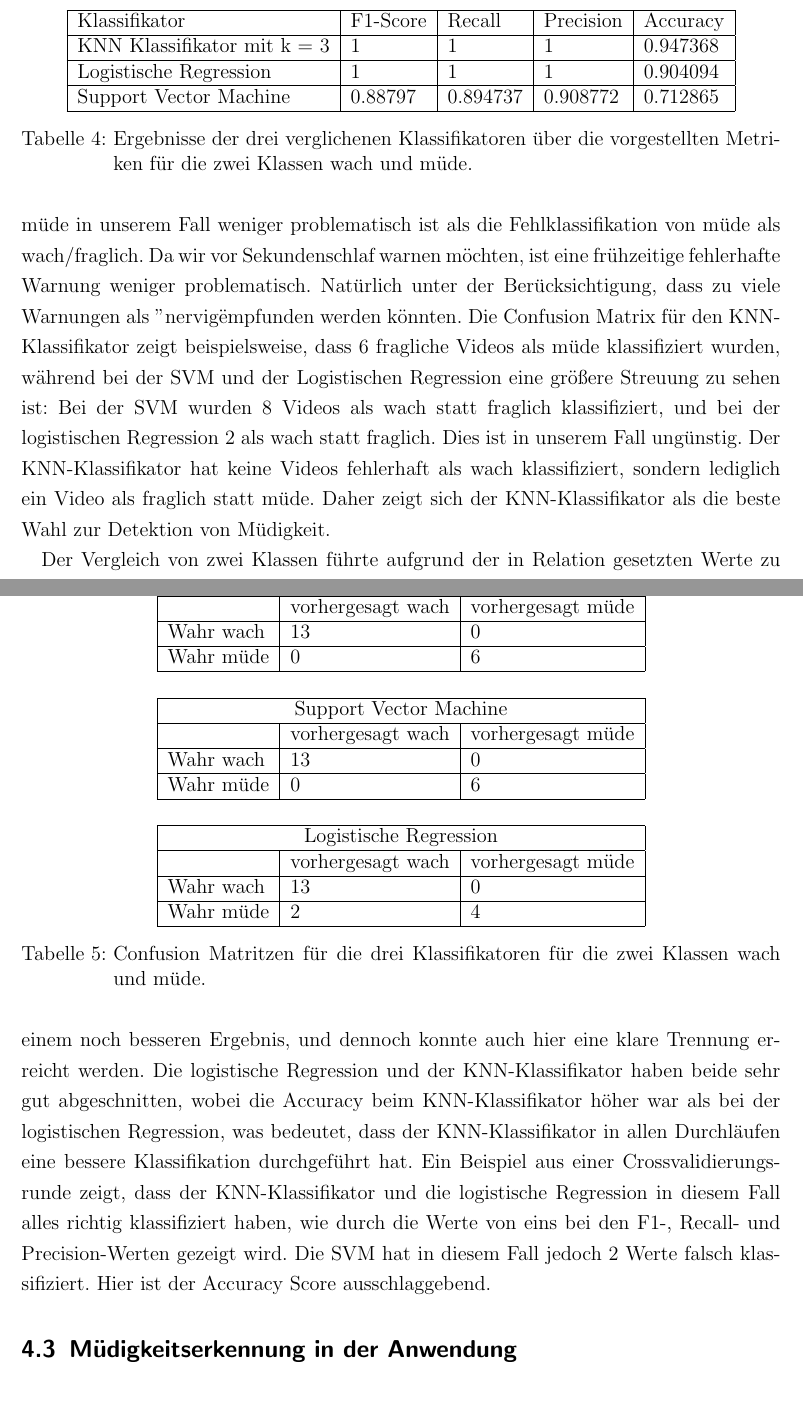
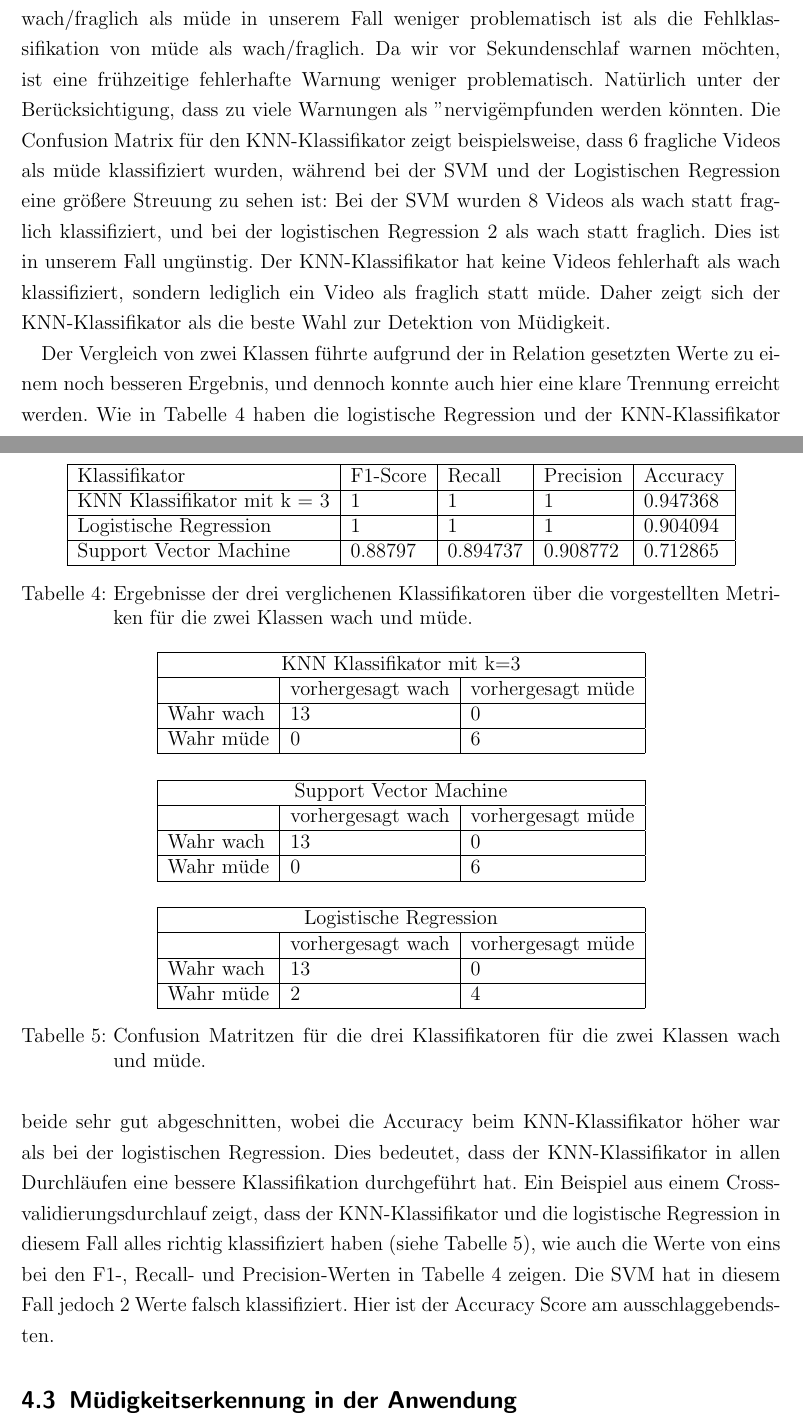
Before and after one commit to cressox/AWP_2023, a LaTeX document (Ausarbeitung/main.tex, which reads Ausarbeitung/sections/evaluation.tex): two parts of pages 15 and 16 of 20, joined at a grey line, cut so that both start at the same text, the shorter picture padded with empty space. Compiled offline with pdfLaTeX.

Commit message:
Tabellenverweise

```diff
--- a/Ausarbeitung/sections/evaluation.tex
+++ b/Ausarbeitung/sections/evaluation.tex
@@ -70,7 +70,7 @@ Die Ergebnisse zeigen im direkten Vergleich der Klassifikatoren für drei Klasse
 \item Der F1 Score und der Recall sind ebenfalls beim KNN-Klassifikator am höchsten.
 \end{itemize}
 
-Ein Blick auf die Confusion Matrizen eines Durchlaufs der Crossvalidierung lohnt sich, insbesondere wenn man bedenkt, dass eine Fehlklassifikation von wach/fraglich als müde in unserem Fall weniger problematisch ist als die Fehlklassifikation von müde als wach/fraglich. Da wir vor Sekundenschlaf warnen möchten, ist eine frühzeitige fehlerhafte Warnung weniger problematisch. Natürlich unter der Berücksichtigung, dass zu viele Warnungen als "nervig" empfunden werden könnten. Die Confusion Matrix für den KNN-Klassifikator zeigt beispielsweise, dass 6 fragliche Videos als müde klassifiziert wurden, während bei der SVM und der Logistischen Regression eine größere Streuung zu sehen ist: Bei der SVM wurden 8 Videos als wach statt fraglich klassifiziert, und bei der logistischen Regression 2 als wach statt fraglich. Dies ist in unserem Fall ungünstig. Der KNN-Klassifikator hat keine Videos fehlerhaft als wach klassifiziert, sondern lediglich ein Video als fraglich statt müde. Daher zeigt sich der KNN-Klassifikator als die beste Wahl zur Detektion von Müdigkeit.
+Ein Blick auf die Confusion Matrizen eines Durchlaufs der Crossvalidierung lohnt sich (siehe Tabelle \ref{table:confusionmatrixthreeclasses}, insbesondere wenn man bedenkt, dass eine Fehlklassifikation von wach/fraglich als müde in unserem Fall weniger problematisch ist als die Fehlklassifikation von müde als wach/fraglich. Da wir vor Sekundenschlaf warnen möchten, ist eine frühzeitige fehlerhafte Warnung weniger problematisch. Natürlich unter der Berücksichtigung, dass zu viele Warnungen als "nervig" empfunden werden könnten. Die Confusion Matrix für den KNN-Klassifikator zeigt beispielsweise, dass 6 fragliche Videos als müde klassifiziert wurden, während bei der SVM und der Logistischen Regression eine größere Streuung zu sehen ist: Bei der SVM wurden 8 Videos als wach statt fraglich klassifiziert, und bei der logistischen Regression 2 als wach statt fraglich. Dies ist in unserem Fall ungünstig. Der KNN-Klassifikator hat keine Videos fehlerhaft als wach klassifiziert, sondern lediglich ein Video als fraglich statt müde. Daher zeigt sich der KNN-Klassifikator als die beste Wahl zur Detektion von Müdigkeit.
 
 \begin{table}
     \centering
@@ -85,7 +85,7 @@ Ein Blick auf die Confusion Matrizen eines Durchlaufs der Crossvalidierung lohnt
 \label{table:twoclassificator}
 \end{table}
 
-Der Vergleich von zwei Klassen führte aufgrund der in Relation gesetzten Werte zu einem noch besseren Ergebnis, und dennoch konnte auch hier eine klare Trennung erreicht werden. Die logistische Regression und der KNN-Klassifikator haben beide sehr gut abgeschnitten, wobei die Accuracy beim KNN-Klassifikator höher war als bei der logistischen Regression, was bedeutet, dass der KNN-Klassifikator in allen Durchläufen eine bessere Klassifikation durchgeführt hat. Ein Beispiel aus einer Crossvalidierungsrunde zeigt, dass der KNN-Klassifikator und die logistische Regression in diesem Fall alles richtig klassifiziert haben, wie durch die Werte von eins bei den F1-, Recall- und Precision-Werten gezeigt wird. Die SVM hat in diesem Fall jedoch 2 Werte falsch klassifiziert. Hier ist der Accuracy Score ausschlaggebend.
+Der Vergleich von zwei Klassen führte aufgrund der in Relation gesetzten Werte zu einem noch besseren Ergebnis, und dennoch konnte auch hier eine klare Trennung erreicht werden. Wie in Tabelle \ref{table:twoclassificator} haben die logistische Regression und der KNN-Klassifikator beide sehr gut abgeschnitten, wobei die Accuracy beim KNN-Klassifikator höher war als bei der logistischen Regression. Dies bedeutet, dass der KNN-Klassifikator in allen Durchläufen eine bessere Klassifikation durchgeführt hat. Ein Beispiel aus einem Crossvalidierungsdurchlauf zeigt, dass der KNN-Klassifikator und die logistische Regression in diesem Fall alles richtig klassifiziert haben (siehe Tabelle \ref{table:confusionmatrixtwoclasses}), wie auch die Werte von eins bei den F1-, Recall- und Precision-Werten in Tabelle \ref{table:twoclassificator} zeigen. Die SVM hat in diesem Fall jedoch 2 Werte falsch klassifiziert. Hier ist der Accuracy Score am ausschlaggebendsten.
 
 
 \begin{table}
```
Also changed, not shown: Ausarbeitung/sections/evaluation.tex (6 more changed lines).
